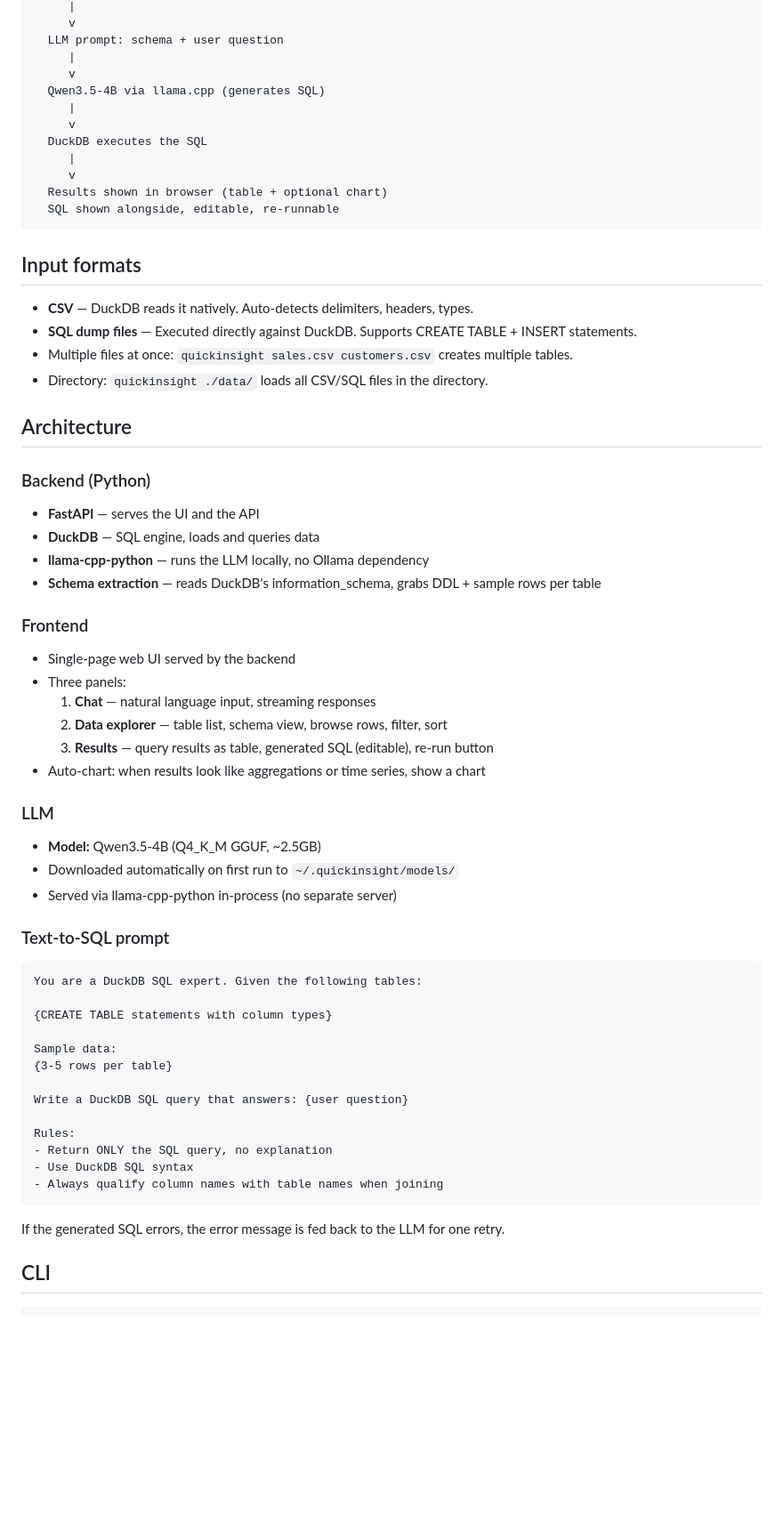
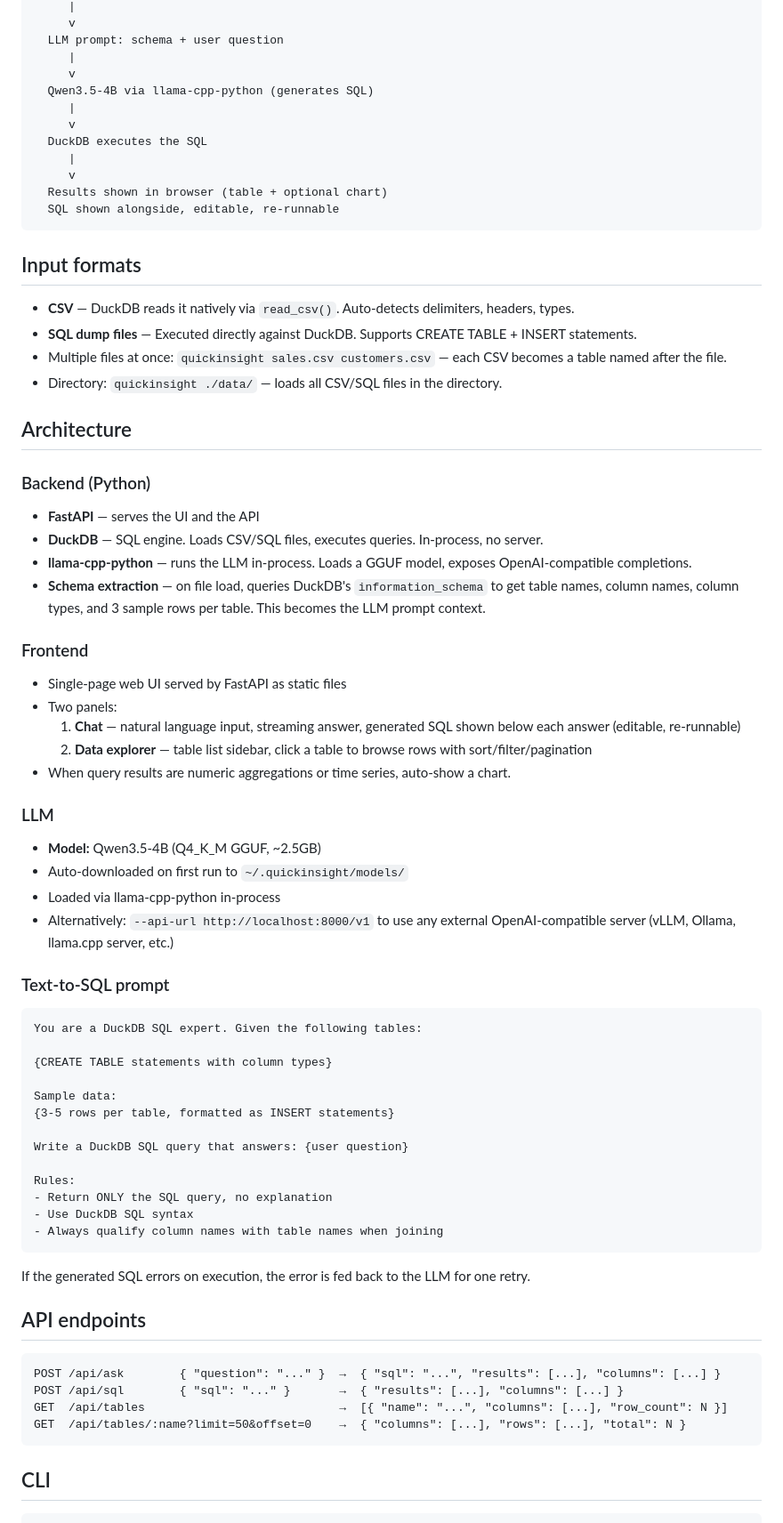
Before and after one commit to EndlessHoper/quickinsight, a Markdown page: spec.md, the part around one of its changes. Shown at 89% size. GitHub-like rendering; blank space fills up the shorter version.

Commit message:
Flesh out spec with API endpoints, dependencies, and LLM config options

````diff
--- a/spec.md
+++ b/spec.md
@@ -31,7 +31,7 @@ CSV / SQL file
   LLM prompt: schema + user question
      |
      v
-  Qwen3.5-4B via llama.cpp (generates SQL)
+  Qwen3.5-4B via llama-cpp-python (generates SQL)
      |
      v
   DuckDB executes the SQL
@@ -43,34 +43,34 @@ CSV / SQL file
 
 ## Input formats
 
-- **CSV** — DuckDB reads it natively. Auto-detects delimiters, headers, types.
+- **CSV** — DuckDB reads it natively via `read_csv()`. Auto-detects delimiters, headers, types.
 - **SQL dump files** — Executed directly against DuckDB. Supports CREATE TABLE + INSERT statements.
-- Multiple files at once: `quickinsight sales.csv customers.csv` creates multiple tables.
-- Directory: `quickinsight ./data/` loads all CSV/SQL files in the directory.
+- Multiple files at once: `quickinsight sales.csv customers.csv` — each CSV becomes a table named after the file.
+- Directory: `quickinsight ./data/` — loads all CSV/SQL files in the directory.
 
 ## Architecture
 
 ### Backend (Python)
 
 - **FastAPI** — serves the UI and the API
-- **DuckDB** — SQL engine, loads and queries data
-- **llama-cpp-python** — runs the LLM locally, no Ollama dependency
-- **Schema extraction** — reads DuckDB's information_schema, grabs DDL + sample rows per table
+- **DuckDB** — SQL engine. Loads CSV/SQL files, executes queries. In-process, no server.
+- **llama-cpp-python** — runs the LLM in-process. Loads a GGUF model, exposes OpenAI-compatible completions.
+- **Schema extraction** — on file load, queries DuckDB's `information_schema` to get table names, column names, column types, and 3 sample rows per table. This becomes the LLM prompt context.
 
 ### Frontend
 
-- Single-page web UI served by the backend
-- Three panels:
-  1. **Chat** — natural language input, streaming responses
-  2. **Data explorer** — table list, schema view, browse rows, filter, sort
-  3. **Results** — query results as table, generated SQL (editable), re-run button
-- Auto-chart: when results look like aggregations or time series, show a chart
+- Single-page web UI served by FastAPI as static files
+- Two panels:
+  1. **Chat** — natural language input, streaming answer, generated SQL shown below each answer (editable, re-runnable)
+  2. **Data explorer** — table list sidebar, click a table to browse rows with sort/filter/pagination
+- When query results are numeric aggregations or time series, auto-show a chart.
 
 ### LLM
 
 - **Model:** Qwen3.5-4B (Q4_K_M GGUF, ~2.5GB)
-- Downloaded automatically on first run to `~/.quickinsight/models/`
-- Served via llama-cpp-python in-process (no separate server)
+- Auto-downloaded on first run to `~/.quickinsight/models/`
+- Loaded via llama-cpp-python in-process
+- Alternatively: `--api-url http://localhost:8000/v1` to use any external OpenAI-compatible server (vLLM, Ollama, llama.cpp server, etc.)
 
 ### Text-to-SQL prompt
 
@@ -80,7 +80,7 @@ You are a DuckDB SQL expert. Given the following tables:
 {CREATE TABLE statements with column types}
 
 Sample data:
-{3-5 rows per table}
+{3-5 rows per table, formatted as INSERT statements}
 
 Write a DuckDB SQL query that answers: {user question}
 
@@ -90,7 +90,16 @@ Rules:
 - Always qualify column names with table names when joining
 ```
 
-If the generated SQL errors, the error message is fed back to the LLM for one retry.
+If the generated SQL errors on execution, the error is fed back to the LLM for one retry.
+
+## API endpoints
+
+```
+POST /api/ask        { "question": "..." }  →  { "sql": "...", "results": [...], "columns": [...] }
+POST /api/sql        { "sql": "..." }       →  { "results": [...], "columns": [...] }
+GET  /api/tables                            →  [{ "name": "...", "columns": [...], "row_count": N }]
+GET  /api/tables/:name?limit=50&offset=0    →  { "columns": [...], "rows": [...], "total": N }
+```
 
 ## CLI
 
````
Also changed, not shown: other parts of spec.md (+10 -2 lines).
